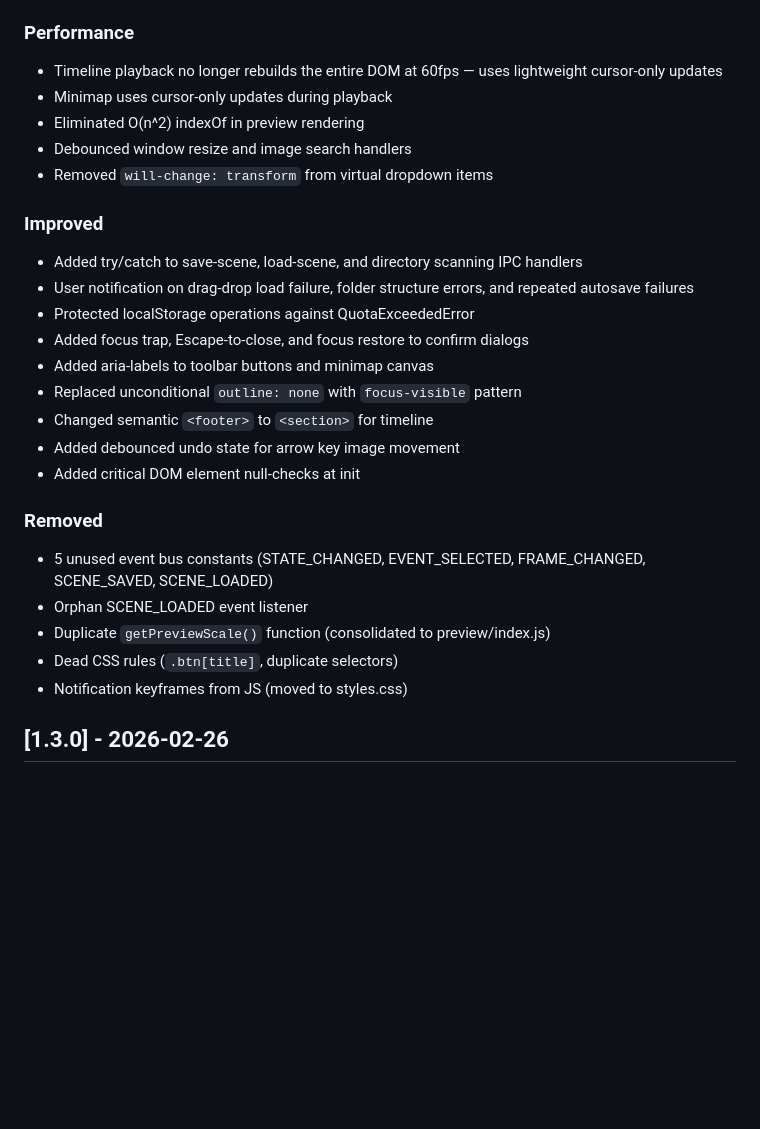
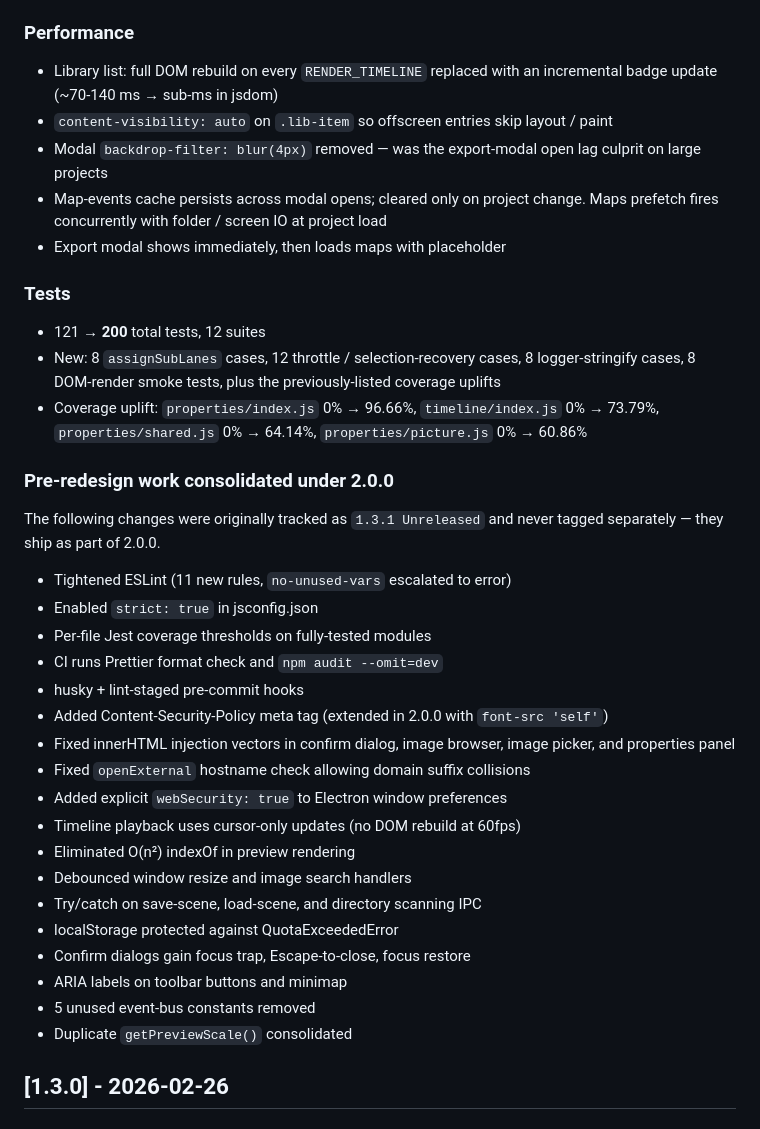
Before and after one commit to Wintersta7e/mz-scene-builder, a Markdown page: CHANGELOG.md, the part around one of its changes. Drawn GitHub-style; blank space fills up the shorter version.

```diff
--- a/CHANGELOG.md
+++ b/CHANGELOG.md
@@ -32,31 +78,52 @@ All notable changes to Timeline Scene Builder will be documented in this file.
 
 ### Performance
 
-- Timeline playback no longer rebuilds the entire DOM at 60fps — uses lightweight cursor-only updates
-- Minimap uses cursor-only updates during playback
-- Eliminated O(n^2) indexOf in preview rendering
+- Library list: full DOM rebuild on every `RENDER_TIMELINE` replaced
+  with an incremental badge update (~70-140 ms → sub-ms in jsdom)
+- `content-visibility: auto` on `.lib-item` so offscreen entries skip
+  layout / paint
+- Modal `backdrop-filter: blur(4px)` removed — was the export-modal
+  open lag culprit on large projects
+- Map-events cache persists across modal opens; cleared only on
+  project change. Maps prefetch fires concurrently with folder /
+  screen IO at project load
+- Export modal shows immediately, then loads maps with placeholder
+
+### Tests
+
+- 121 → **200** total tests, 12 suites
+- New: 8 `assignSubLanes` cases, 12 throttle / selection-recovery
+  cases, 8 logger-stringify cases, 8 DOM-render smoke tests, plus
+  the previously-listed coverage uplifts
+- Coverage uplift: `properties/index.js` 0% → 96.66%,
+  `timeline/index.js` 0% → 73.79%, `properties/shared.js` 0% →
+  64.14%, `properties/picture.js` 0% → 60.86%
+
+### Pre-redesign work consolidated under 2.0.0
+
+The following changes were originally tracked as `1.3.1 Unreleased`
+and never tagged separately — they ship as part of 2.0.0.
+
+- Tightened ESLint (11 new rules, `no-unused-vars` escalated to error)
+- Enabled `strict: true` in jsconfig.json
+- Per-file Jest coverage thresholds on fully-tested modules
+- CI runs Prettier format check and `npm audit --omit=dev`
+- husky + lint-staged pre-commit hooks
+- Added Content-Security-Policy meta tag (extended in 2.0.0 with
+  `font-src 'self'`)
+- Fixed innerHTML injection vectors in confirm dialog, image browser,
+  image picker, and properties panel
+- Fixed `openExternal` hostname check allowing domain suffix collisions
+- Added explicit `webSecurity: true` to Electron window preferences
+- Timeline playback uses cursor-only updates (no DOM rebuild at 60fps)
+- Eliminated O(n²) indexOf in preview rendering
 - Debounced window resize and image search handlers
-- Removed `will-change: transform` from virtual dropdown items
-
-### Improved
-
-- Added try/catch to save-scene, load-scene, and directory scanning IPC handlers
-- User notification on drag-drop load failure, folder structure errors, and repeated autosave failures
-- Protected localStorage operations against QuotaExceededError
-- Added focus trap, Escape-to-close, and focus restore to confirm dialogs
-- Added aria-labels to toolbar buttons and minimap canvas
-- Replaced unconditional `outline: none` with `focus-visible` pattern
-- Changed semantic `<footer>` to `<section>` for timeline
-- Added debounced undo state for arrow key image movement
-- Added critical DOM element null-checks at init
-
-### Removed
-
-- 5 unused event bus constants (STATE_CHANGED, EVENT_SELECTED, FRAME_CHANGED, SCENE_SAVED, SCENE_LOADED)
-- Orphan SCENE_LOADED event listener
-- Duplicate `getPreviewScale()` function (consolidated to preview/index.js)
-- Dead CSS rules (`.btn[title]`, duplicate selectors)
-- Notification keyframes from JS (moved to styles.css)
+- Try/catch on save-scene, load-scene, and directory scanning IPC
+- localStorage protected against QuotaExceededError
+- Confirm dialogs gain focus trap, Escape-to-close, focus restore
+- ARIA labels on toolbar buttons and minimap
+- 5 unused event-bus constants removed
+- Duplicate `getPreviewScale()` consolidated
 
 ## [1.3.0] - 2026-02-26
 
```
Also changed, not shown: other parts of CHANGELOG.md (+67 -21 lines), CONTRIBUTING.md (+37 -17 lines), README.md (+5 -2 lines).
